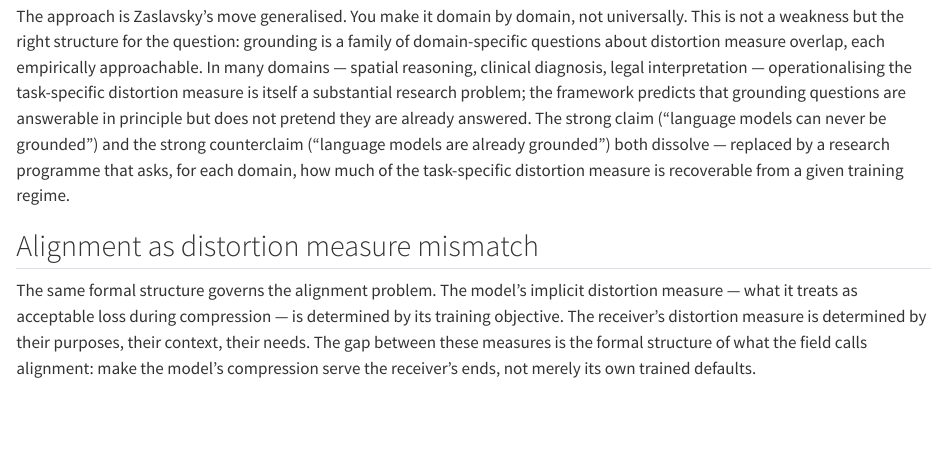
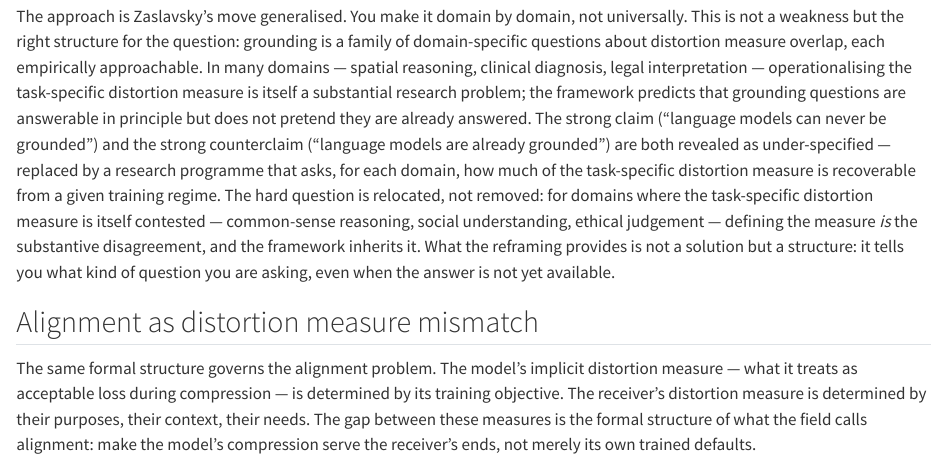
Before and after one commit to ddisisto/integration-framework, a Quarto document (paper/04_grounding_alignment.qmd): the page in a window 1100 px wide, from 1660 px down. Rendered offline with R 4.5, knitr and Pandoc in place of Quarto, with nearby package versions.

Commit message:
Soften grounding "dissolution" claim to reframing in §4.3
Responds to reviewer feedback that the two-distortion-measure
decomposition reframes the grounding debate rather than dissolving it.
"Both dissolve" → "both revealed as under-specified". Acknowledges
explicitly that for contested domains (common-sense reasoning, ethics),
defining the task-specific distortion measure IS the substantive
disagreement, and the framework inherits this. The reframing provides
structure, not solution.

Co-Authored-By: Claude Opus 4.6 (1M context) <noreply@anthropic.com>

```diff
--- a/paper/04_grounding_alignment.qmd
+++ b/paper/04_grounding_alignment.qmd
@@ -34,7 +34,7 @@ This framing dissolves a circularity that would otherwise threaten. "Grounding i
 
 Xu et al. [-@xu_etal_2025] provide an empirical instance. Comparing text-only and multimodal language models against human semantic judgements, they found that text-only training recovers non-sensorimotor features of word meaning but not sensorimotor features. In the present vocabulary: the text-only model's training-induced distortion measure overlaps substantially with the task-specific measure for inferential and associative structure, but fails to overlap where the task-specific measure requires sensorimotor grounding. The gap is not total, not uniform, and not a matter of principle — it is a measurable, domain-specific shortfall.
 
-The approach is Zaslavsky's move generalised. You make it domain by domain, not universally. This is not a weakness but the right structure for the question: grounding is a family of domain-specific questions about distortion measure overlap, each empirically approachable. In many domains — spatial reasoning, clinical diagnosis, legal interpretation — operationalising the task-specific distortion measure is itself a substantial research problem; the framework predicts that grounding questions are answerable in principle but does not pretend they are already answered. The strong claim ("language models can never be grounded") and the strong counterclaim ("language models are already grounded") both dissolve — replaced by a research programme that asks, for each domain, how much of the task-specific distortion measure is recoverable from a given training regime.
+The approach is Zaslavsky's move generalised. You make it domain by domain, not universally. This is not a weakness but the right structure for the question: grounding is a family of domain-specific questions about distortion measure overlap, each empirically approachable. In many domains — spatial reasoning, clinical diagnosis, legal interpretation — operationalising the task-specific distortion measure is itself a substantial research problem; the framework predicts that grounding questions are answerable in principle but does not pretend they are already answered. The strong claim ("language models can never be grounded") and the strong counterclaim ("language models are already grounded") are both revealed as under-specified — replaced by a research programme that asks, for each domain, how much of the task-specific distortion measure is recoverable from a given training regime. The hard question is relocated, not removed: for domains where the task-specific distortion measure is itself contested — common-sense reasoning, social understanding, ethical judgement — defining the measure *is* the substantive disagreement, and the framework inherits it. What the reframing provides is not a solution but a structure: it tells you what kind of question you are asking, even when the answer is not yet available.
 
 ## Alignment as distortion measure mismatch {#sec-distortion-alignment}
 
```
Also changed, not shown: 2 other files.
